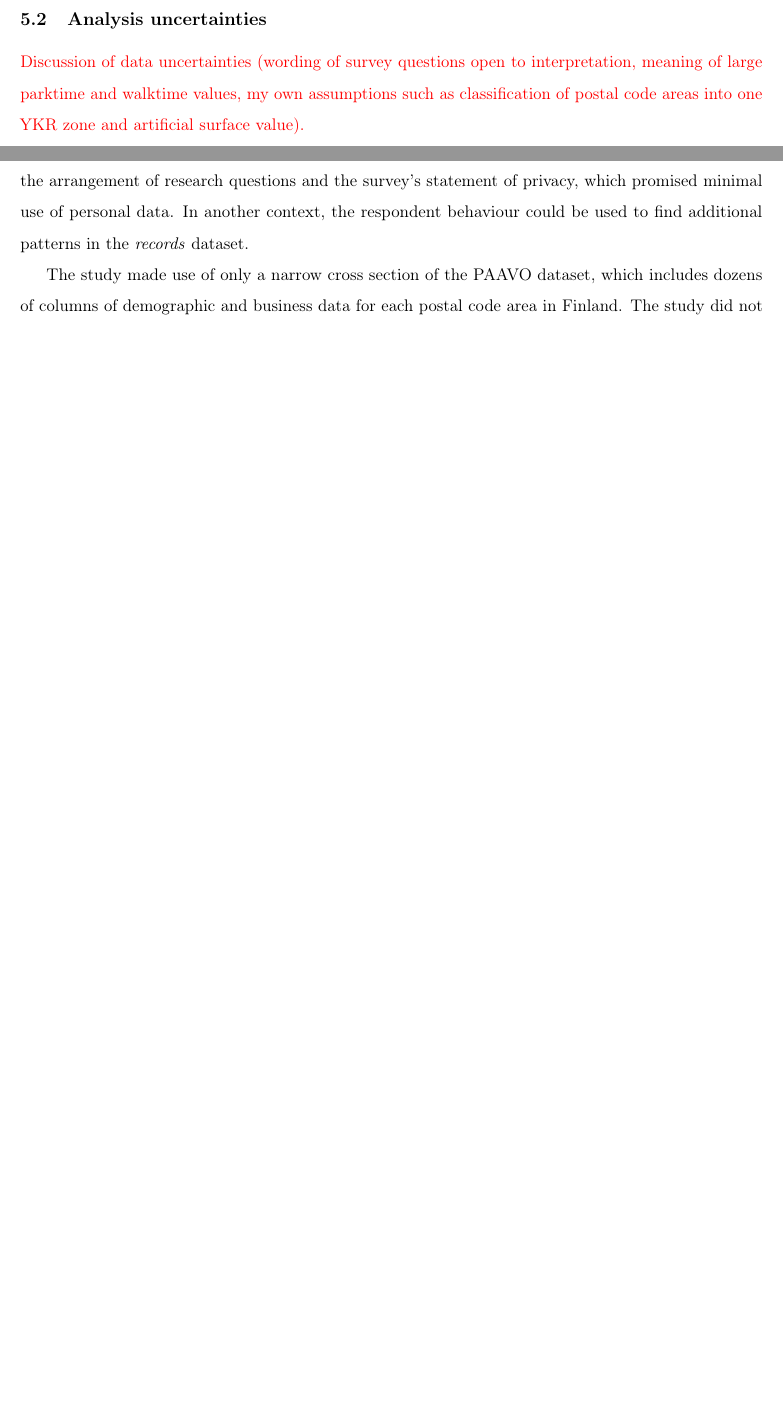
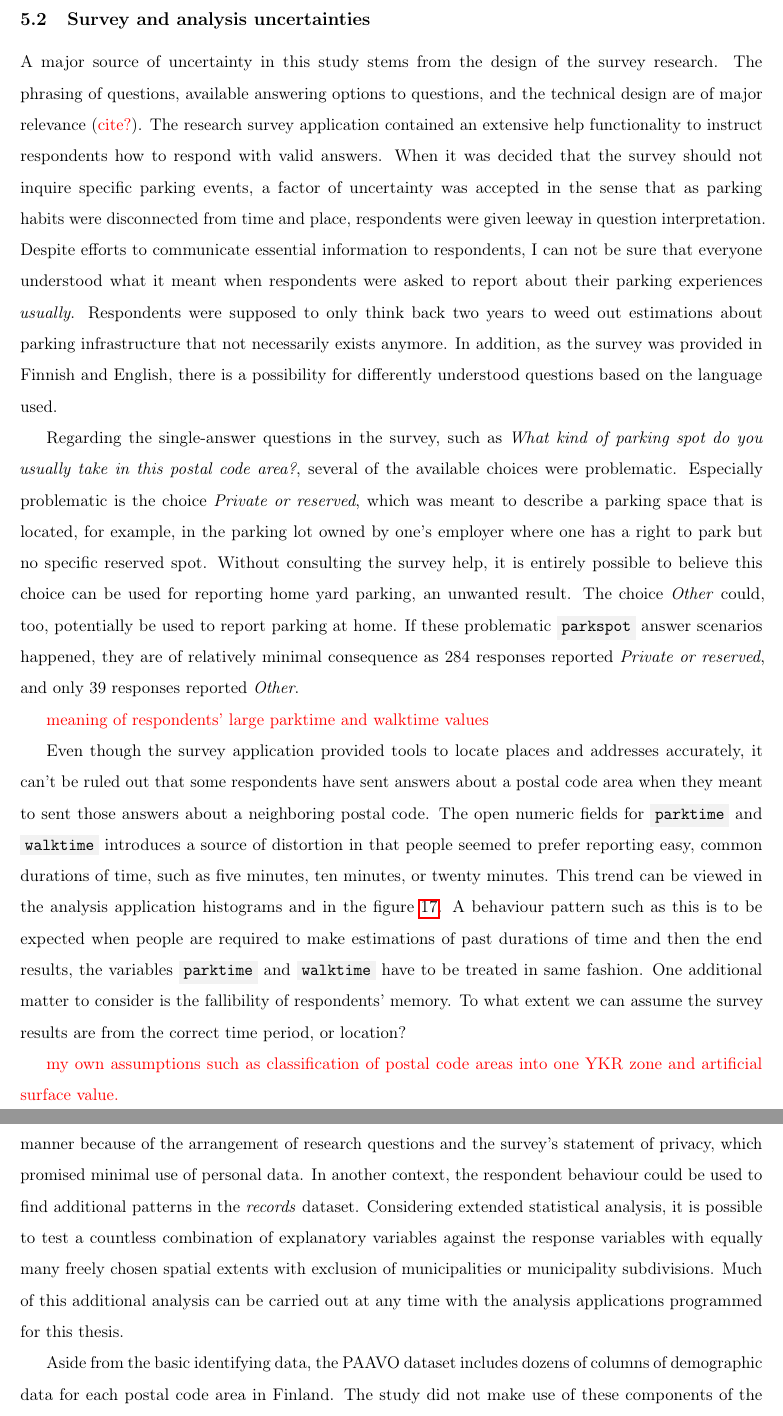
Before and after one commit to sampoves/Masters-2020, a LaTeX document (main.tex, which reads content/c5_discussion.tex): two parts of pages 87 and 88 of 99 before the commit and two parts of pages 87 and 89 of 100 after it, joined at a grey line, cut at the place of the change, the shorter picture padded with empty space. Compiled offline with pdfLaTeX.

Commit message:
write more Discussion

```diff
--- a/content/c5_discussion.tex
+++ b/content/c5_discussion.tex
@@ -14,12 +14,20 @@ The survey successfully withstood accidential and intentional misuse. Using safe
 \textcolor{red}{Discuss feedback I received during the process of gathering survey data (pitää kaivaa fabosta) In essence, how well did this survey succeed in collection of spatial data?}
 
 \newpage
-\subsection{Analysis uncertainties}
+\subsection{Survey and analysis uncertainties}
 \justify
 
-\textcolor{red}{Discussion of data uncertainties (wording of survey questions open to interpretation, meaning of large parktime and walktime values, my own assumptions such as classification of postal code areas into one YKR zone and artificial surface value).}
+A major source of uncertainty in this study stems from the design of the survey research. The phrasing of questions, available answering options to questions, and the technical design are of major relevance (\textcolor{red}{cite?}). The research survey application contained an extensive help functionality to instruct respondents how to respond with valid answers. When it was decided that the survey should not inquire specific parking events, a factor of uncertainty was accepted in the sense that as parking habits were disconnected from time and place, respondents were given leeway in question interpretation. Despite efforts to communicate essential information to respondents, I can not be sure that everyone understood what it meant when respondents were asked to report about their parking experiences \textit{usually}. Respondents were supposed to only think back two years to weed out estimations about parking infrastructure that not necessarily exists anymore. In addition, as the survey was provided in Finnish and English, there is a possibility for differently understood questions based on the language used.
 
-\textcolor{red}{The wording of the survey request (two years?) and people's memories? The significance of construction sites during these years to the responses?}
+Regarding the single-answer questions in the survey, such as \textit{What kind of parking spot do you usually take in this postal code area?}, several of the available choices were problematic. Especially problematic is the choice \textit{Private or reserved}, which was meant to describe a parking space that is located, for example, in the parking lot owned by one's employer where one has a right to park but no specific reserved spot. Without consulting the survey help, it is entirely possible to believe this choice can be used for reporting home yard parking, an unwanted result. The choice \textit{Other} could, too, potentially be used to report parking at home. If these problematic \code{parkspot} answer scenarios happened, they are of relatively minimal consequence as 284 responses reported \textit{Private or reserved}, and only 39 responses reported \textit{Other}.
+
+\textcolor{red}{meaning of respondents' large parktime and walktime values}
+
+Even though the survey application provided tools to locate places and addresses accurately, it can't be ruled out that some respondents have sent answers about a postal code area when they meant to sent those answers about a neighboring postal code. The open numeric fields for \code{parktime} and \code{walktime} introduces a source of distortion in that people seemed to prefer reporting easy, common durations of time, such as five minutes, ten minutes, or twenty minutes. This trend can be viewed in the analysis application histograms and in the figure~\ref{fig:parktime_hist}. A behaviour pattern such as this is to be expected when people are required to make estimations of past durations of time and then the end results, the variables \code{parktime} and \code{walktime} have to be treated in same fashion. One additional matter to consider is the fallibility of respondents' memory. To what extent we can assume the survey results are from the correct time period, or location?
+
+\textcolor{red}{my own assumptions such as classification of postal code areas into one YKR zone and artificial surface value.}
+
+\textcolor{red}{The significance of construction sites during these years to the responses?}
 
 The survey data processing script written in Python has a feature to detect duplicate responses in the survey results. Using this tool, it is possible to conclude that 19 IP addresses sent responses with the same postal code areas. It can be discussed what has happened in these cases but no definite answer can be drawn. It is possible that people sharing a connection to the Internet may have legitimately sent their own responses, and indeed, in these cases the individual questions should have varying answers. The tool detects if the duplicate responses have identical answers to the individual questions. This could possibly indicate an attempt to influence the results of the survey. Mostly the duplicates have none or some identical answers, with some having the maximum of five identical answers. If the timestamps of these identical answers are close to each other, we can deduce that these are real duplicates. Four fully identical answers were found. In the case of one IP address, the postal code 00790 Viikki was entered a total of nine times. It is possible, as no identically answered questions were detected, that these responses originated from a public network such as a campus of the University of Helsinki. With no definite way to answer the questions regarding the duplicate responses, these answers were left in in the survey results. Furthermore, the 19 suspect IP address codes is ultimately a negligible fraction of the total visits.
 
@@ -27,9 +35,11 @@ The survey data processing script written in Python has a feature to detect dupl
 \subsection{Avenues for future research}
 \justify
 
-The research survey carried out for this thesis can be considered a success with the total of 5579 visits to the survey website and the 5183 received data rows. The collected datasets \textit{visitors} and \textit{records} are voluminous troves of data and this study observed them from a carefully defined angle leaving many other aspects untouched. Combining the collected datasets with pre-existing spatial datasets and other sources of data could potentially lead to new findings about the parking habits of people that answered to the survey. In particular, the dataset \textit{visitors} was used in a superficial manner because of the arrangement of research questions and the survey's statement of privacy, which promised minimal use of personal data. In another context, the respondent behaviour could be used to find additional patterns in the \textit{records} dataset.
+The research survey carried out for this thesis can be considered a success with the total of 5579 visits to the survey website and the 5183 received data rows. The collected datasets \textit{visitors} and \textit{records} are voluminous troves of data and this study observed them from a carefully defined angle leaving many other approach vectors unexplored. Combining the collected datasets with pre-existing spatial datasets and other sources of data could potentially lead to new findings about the parking habits of people that answered to the survey. In particular, the dataset \textit{visitors} was used in a superficial manner because of the arrangement of research questions and the survey's statement of privacy, which promised minimal use of personal data. In another context, the respondent behaviour could be used to find additional patterns in the \textit{records} dataset. Considering extended statistical analysis, it is possible to test a countless combination of explanatory variables against the response variables with equally many freely chosen spatial extents with exclusion of municipalities or municipality subdivisions. Much of this additional analysis can be carried out at any time with the analysis applications programmed for this thesis.
 
-The study made use of only a narrow cross section of the PAAVO dataset, which includes dozens of columns of demographic and business data for each postal code area in Finland. The study did not include the social structure or the location of work places in the analyses. Including these variables back in can bear deeper understanding about the parking behaviour in Helsinki Capital Region. Helsinki Region Infoshare has released a spatial dataset which contains the locations of parking spots in Southern Helsinki (\textcolor{red}{cite}). They state that the material contains mistakes and is not in actively supported. If this dataset would encompass a larger share of the Helsinki Capital Region and more work would be put into it, the parking process research could descend from the abstract level to for a more grounded take on parking private cars in urban setting and the challenges it involves. \textcolor{red}{What would that mean for my research or future research?}
+Aside from the basic identifying data, the PAAVO dataset includes dozens of columns of demographic data for each postal code area in Finland. The study did not make use of these components of the dataset. Employing these variables in parking research could bear deeper understanding about the parking behaviour in Helsinki Capital Region. One could, for example, attempt to find links between postal code areas of many work places and long parking times, or areas with high amount of buildings and long walking times.
+
+Helsinki Region Infoshare (HRI) has released a spatial dataset which contains the locations of parking spots in Southern Helsinki, in a total of 13 postal code areas (\textcolor{red}{cite}). HRI states that the material contains errors and is not in actively supported. If this dataset encompassed a larger share of the Helsinki Capital Region and more work put into it, the parking process research could descend from the abstract level for a more grounded take on parking private cars in urban setting and the challenges it involves. The amount of parking spaces, even if it would only be an estimate, would shed an informative light into the possible connection of cruising for parking and parking places.
 
 \newpage
 \subsection{Conclusions}
```
Also changed, not shown: content/c4_results.tex (+0 -2 lines).
